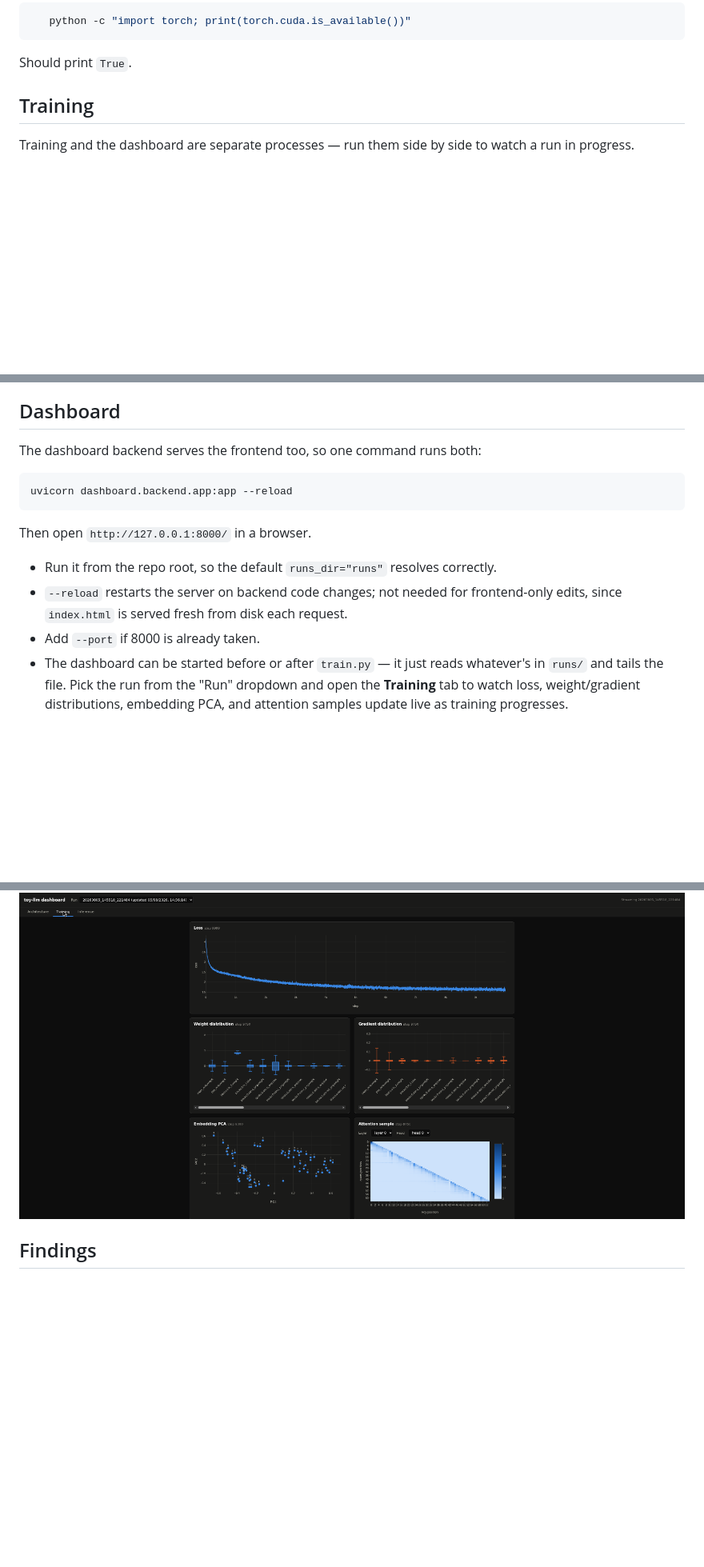
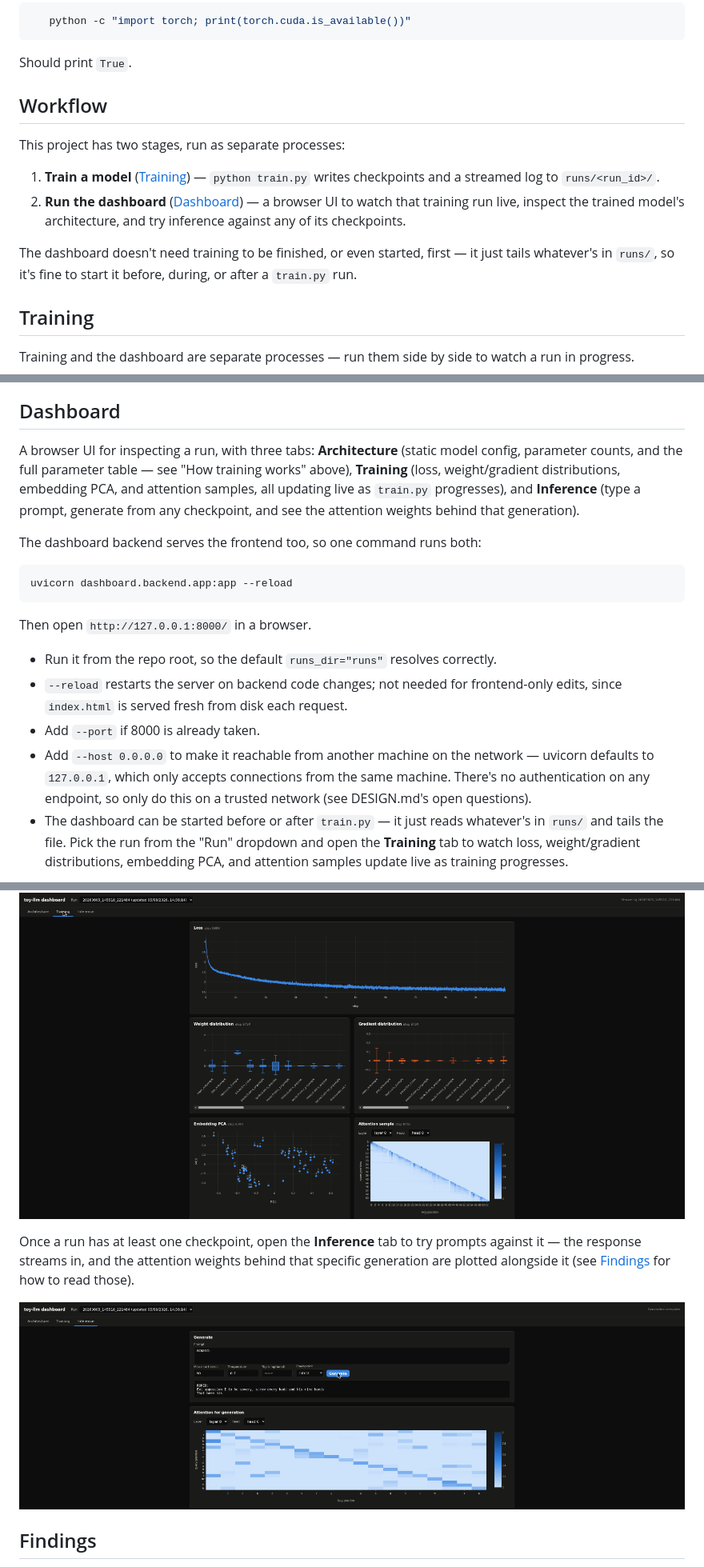
Before and after one commit to codeinthecreek/toy-llm, a Markdown page: README.md, 3 parts joined by grey strips. Shown at 80% size. Drawn GitHub-style; pictures changed too: docs/images/dashboard-inference-tab.png (added); blank space fills up the shorter version.

Commit message:
Add workflow overview, dashboard explanation, remote-access flag, and Inference tab screenshot
- New "Workflow" section near the top lays out the two-stage flow
  (train, then run the dashboard) before diving into per-stage detail.
- Dashboard section now opens with what it actually is (three tabs)
  instead of jumping straight to the run command.
- Documents --host 0.0.0.0 for LAN access, with a no-auth caveat.
- Adds a screenshot of the Inference tab alongside the existing
  Training tab one.

Co-Authored-By: Claude Sonnet 5 <noreply@anthropic.com>

````diff
--- a/README.md
+++ b/README.md
@@ -26,6 +26,20 @@ See [DESIGN.md](DESIGN.md) for the reasoning behind the choices below.
    python -c "import torch; print(torch.cuda.is_available())"
 ```
    Should print `True`.
+
+## Workflow
+
+This project has two stages, run as separate processes:
+
+1. **Train a model** ([Training](#training)) — `python train.py` writes
+   checkpoints and a streamed log to `runs/<run_id>/`.
+2. **Run the dashboard** ([Dashboard](#dashboard)) — a browser UI to watch
+   that training run live, inspect the trained model's architecture, and try
+   inference against any of its checkpoints.
+
+The dashboard doesn't need training to be finished, or even started, first —
+it just tails whatever's in `runs/`, so it's fine to start it before,
+during, or after a `train.py` run.
 
 ## Training
 
@@ -160,6 +174,13 @@ per-parameter shape space rather than per-token shape space.
 
 ## Dashboard
 
+A browser UI for inspecting a run, with three tabs: **Architecture** (static
+model config, parameter counts, and the full parameter table — see "How
+training works" above), **Training** (loss, weight/gradient distributions,
+embedding PCA, and attention samples, all updating live as `train.py`
+progresses), and **Inference** (type a prompt, generate from any checkpoint,
+and see the attention weights behind that generation).
+
 The dashboard backend serves the frontend too, so one command runs both:
 
 ```bash
@@ -173,6 +194,10 @@ Then open `http://127.0.0.1:8000/` in a browser.
   frontend-only edits, since `index.html` is served fresh from disk each
   request.
 - Add `--port` if 8000 is already taken.
+- Add `--host 0.0.0.0` to make it reachable from another machine on the
+  network — uvicorn defaults to `127.0.0.1`, which only accepts connections
+  from the same machine. There's no authentication on any endpoint, so only
+  do this on a trusted network (see DESIGN.md's open questions).
 - The dashboard can be started before or after `train.py` — it just reads
   whatever's in `runs/` and tails the file. Pick the run from the "Run"
   dropdown and open the **Training** tab to watch loss, weight/gradient
@@ -180,6 +205,13 @@ Then open `http://127.0.0.1:8000/` in a browser.
   training progresses.
 
 ![Dashboard Training tab](docs/images/dashboard-training-tab.png)
+
+Once a run has at least one checkpoint, open the **Inference** tab to try
+prompts against it — the response streams in, and the attention weights
+behind that specific generation are plotted alongside it (see
+[Findings](#findings) for how to read those).
+
+![Dashboard Inference tab](docs/images/dashboard-inference-tab.png)
 
 ## Findings
 
````
